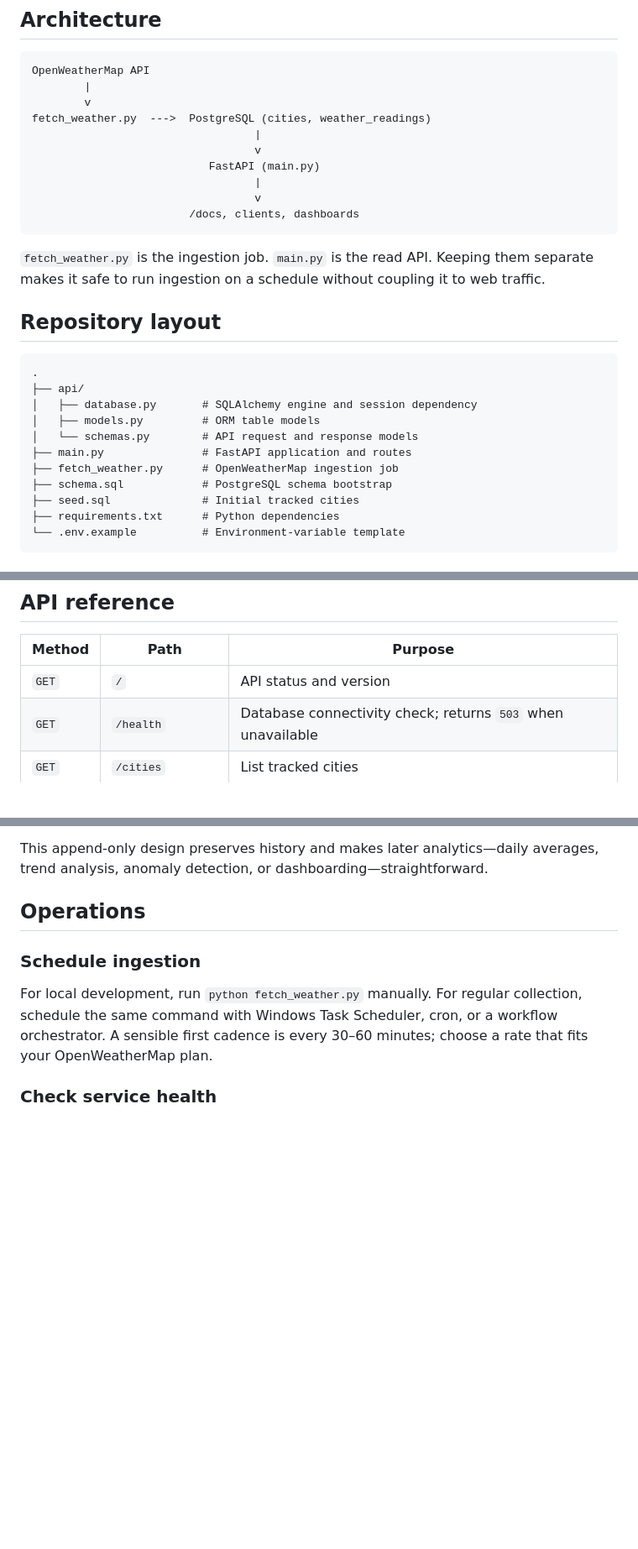
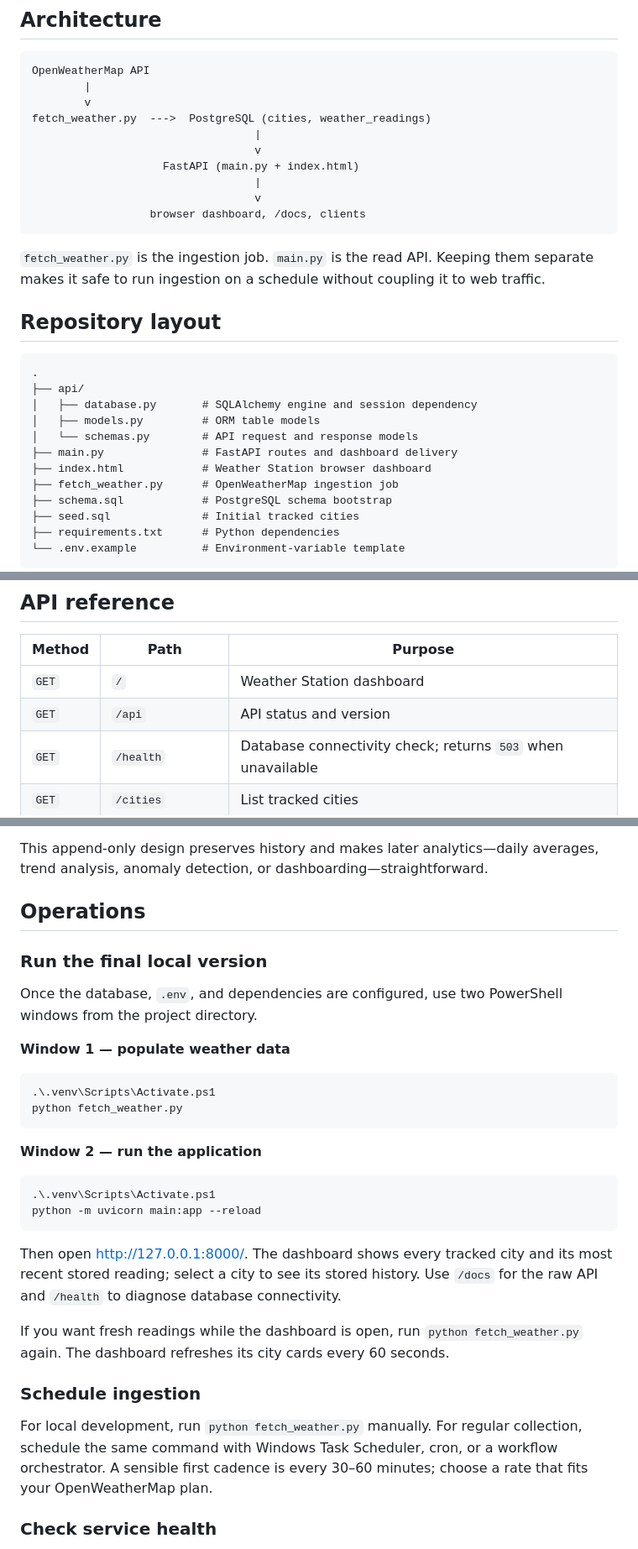
Before and after one commit to Anas-S-Muhammed/Weather_pipeline, a Markdown page: README.md, 3 parts joined by grey strips. Shown at 84% size. Rendered like a GitHub page; blank space fills up the shorter version.

Commit message:
docs: update README with additional information and corrections

````diff
--- a/README.md
+++ b/README.md
@@ -21,10 +21,10 @@ OpenWeatherMap API
 fetch_weather.py  --->  PostgreSQL (cities, weather_readings)
                                   |
                                   v
-                           FastAPI (main.py)
+                    FastAPI (main.py + index.html)
                                   |
                                   v
-                        /docs, clients, dashboards
+                  browser dashboard, /docs, clients
 ```
 
 `fetch_weather.py` is the ingestion job. `main.py` is the read API. Keeping them separate makes it safe to run ingestion on a schedule without coupling it to web traffic.
@@ -37,7 +37,8 @@ fetch_weather.py  --->  PostgreSQL (cities, weather_readings)
 │   ├── database.py       # SQLAlchemy engine and session dependency
 │   ├── models.py         # ORM table models
 │   └── schemas.py        # API request and response models
-├── main.py               # FastAPI application and routes
+├── main.py               # FastAPI routes and dashboard delivery
+├── index.html            # Weather Station browser dashboard
 ├── fetch_weather.py      # OpenWeatherMap ingestion job
 ├── schema.sql            # PostgreSQL schema bootstrap
 ├── seed.sql              # Initial tracked cities
@@ -136,7 +137,8 @@ The job reads all tracked cities, fetches their current conditions, and inserts
 
 | Method | Path | Purpose |
 | --- | --- | --- |
-| `GET` | `/` | API status and version |
+| `GET` | `/` | Weather Station dashboard |
+| `GET` | `/api` | API status and version |
 | `GET` | `/health` | Database connectivity check; returns `503` when unavailable |
 | `GET` | `/cities` | List tracked cities |
 | `POST` | `/cities` | Add a city to track |
@@ -173,6 +175,28 @@ One row per ingestion event, linked to `cities` through `city_id`. It stores tem
 This append-only design preserves history and makes later analytics—daily averages, trend analysis, anomaly detection, or dashboarding—straightforward.
 
 ## Operations
+
+### Run the final local version
+
+Once the database, `.env`, and dependencies are configured, use two PowerShell windows from the project directory.
+
+**Window 1 — populate weather data**
+
+```powershell
+.\.venv\Scripts\Activate.ps1
+python fetch_weather.py
+```
+
+**Window 2 — run the application**
+
+```powershell
+.\.venv\Scripts\Activate.ps1
+python -m uvicorn main:app --reload
+```
+
+Then open <http://127.0.0.1:8000/>. The dashboard shows every tracked city and its most recent stored reading; select a city to see its stored history. Use `/docs` for the raw API and `/health` to diagnose database connectivity.
+
+If you want fresh readings while the dashboard is open, run `python fetch_weather.py` again. The dashboard refreshes its city cards every 60 seconds.
 
 ### Schedule ingestion
 
````
Also changed, not shown: other parts of README.md (+1 -1 lines).
